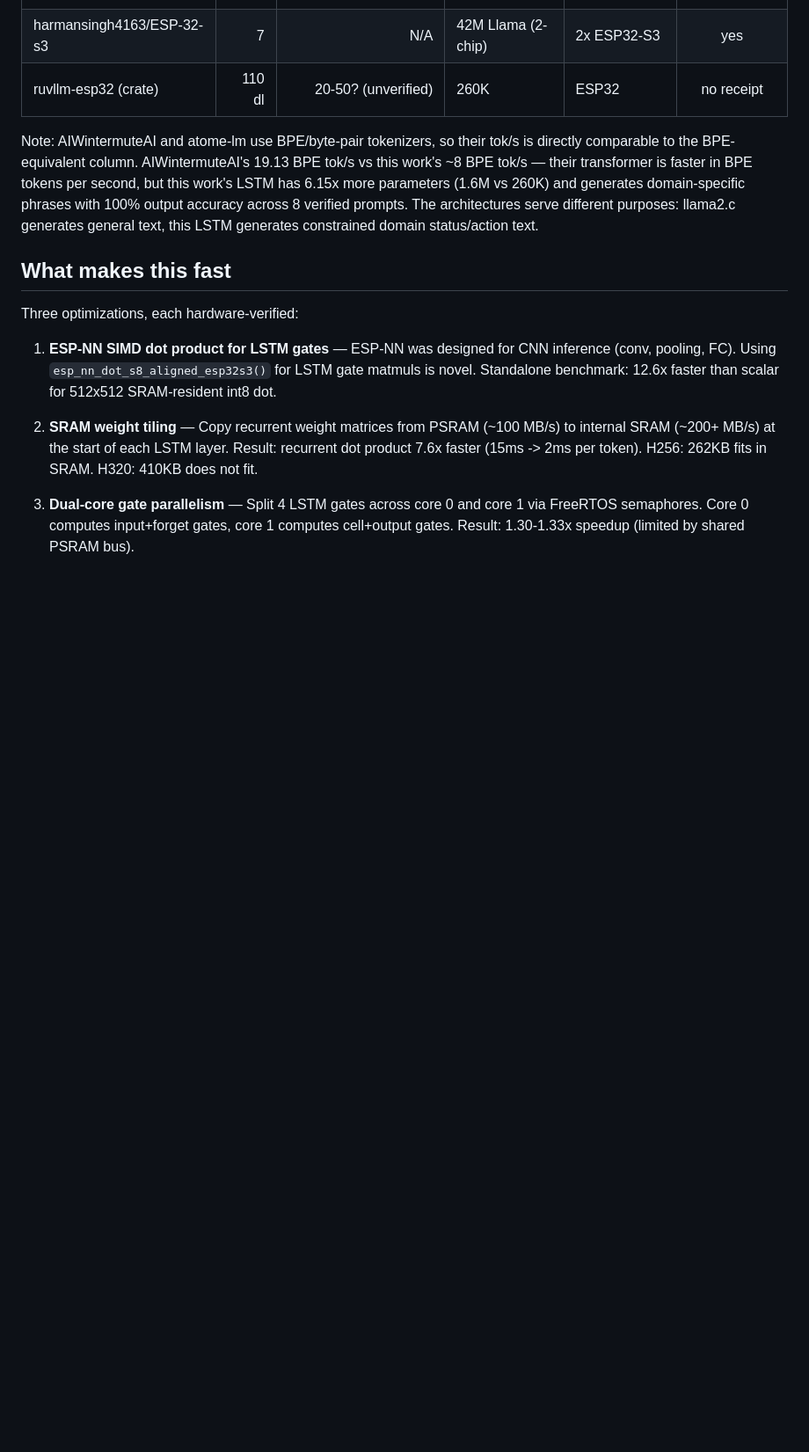
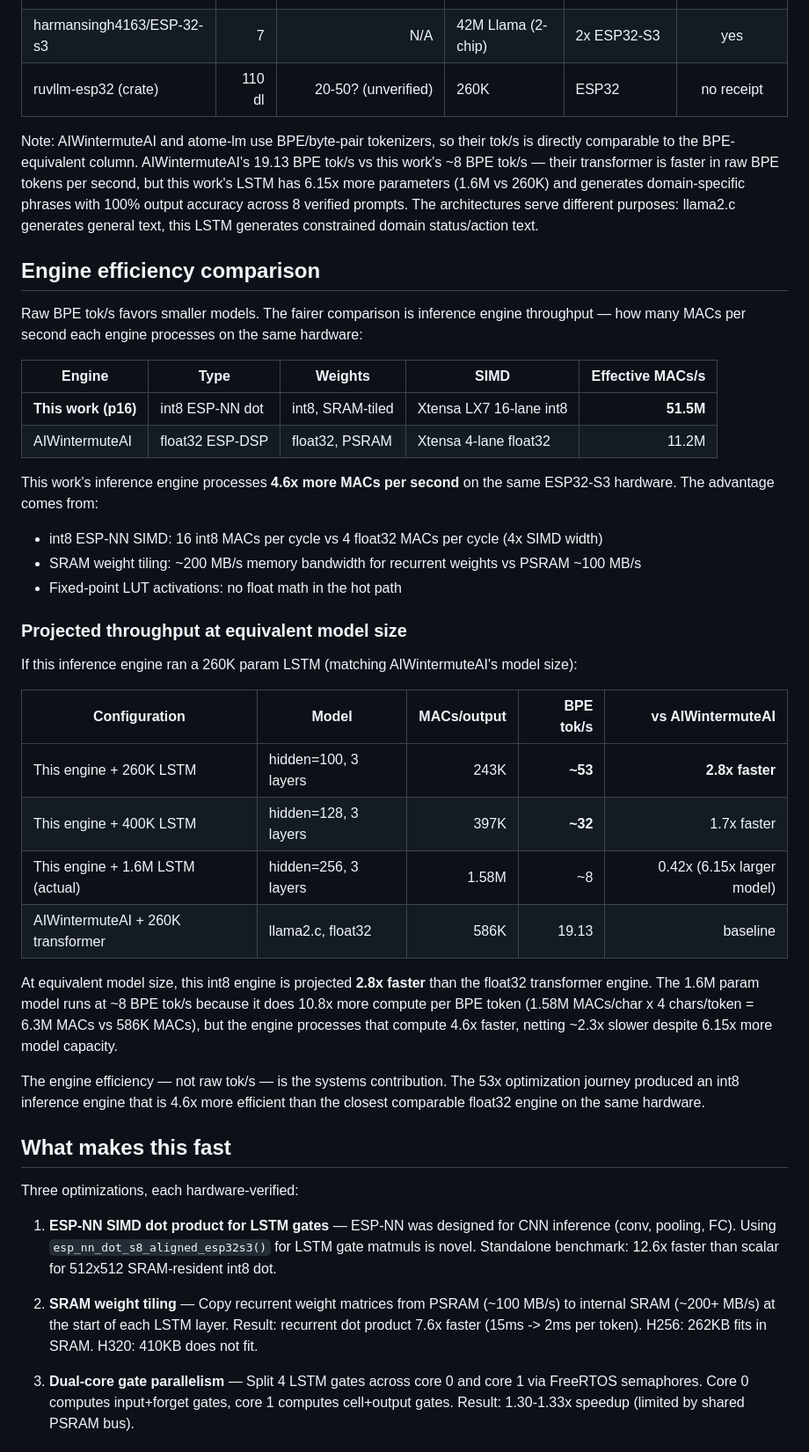
Before and after one commit to RecursiveIntell/esp32-s3-lstm-proof, a Markdown page: README.md, the part around the change. Shown at 88% size. Rendered like a GitHub page; blank space fills up the shorter version.

Commit message:
README: add engine efficiency comparison — 4.6x more MACs/s, 2.8x projected at same model size

```diff
--- a/README.md
+++ b/README.md
@@ -30,7 +30,36 @@ Every run emits a `BENCH_RECEIPT` JSON with SHA256 weights hash, op breakdown, p
 | harmansingh4163/ESP-32-s3 | 7 | N/A | 42M Llama (2-chip) | 2x ESP32-S3 | yes |
 | ruvllm-esp32 (crate) | 110 dl | 20-50? (unverified) | 260K | ESP32 | no receipt |
 
-Note: AIWintermuteAI and atome-lm use BPE/byte-pair tokenizers, so their tok/s is directly comparable to the BPE-equivalent column. AIWintermuteAI's 19.13 BPE tok/s vs this work's ~8 BPE tok/s — their transformer is faster in BPE tokens per second, but this work's LSTM has 6.15x more parameters (1.6M vs 260K) and generates domain-specific phrases with 100% output accuracy across 8 verified prompts. The architectures serve different purposes: llama2.c generates general text, this LSTM generates constrained domain status/action text.
+Note: AIWintermuteAI and atome-lm use BPE/byte-pair tokenizers, so their tok/s is directly comparable to the BPE-equivalent column. AIWintermuteAI's 19.13 BPE tok/s vs this work's ~8 BPE tok/s — their transformer is faster in raw BPE tokens per second, but this work's LSTM has 6.15x more parameters (1.6M vs 260K) and generates domain-specific phrases with 100% output accuracy across 8 verified prompts. The architectures serve different purposes: llama2.c generates general text, this LSTM generates constrained domain status/action text.
+
+## Engine efficiency comparison
+
+Raw BPE tok/s favors smaller models. The fairer comparison is inference engine throughput — how many MACs per second each engine processes on the same hardware:
+
+| Engine | Type | Weights | SIMD | Effective MACs/s |
+|--------|------|---------|------|-----------------:|
+| **This work (p16)** | int8 ESP-NN dot | int8, SRAM-tiled | Xtensa LX7 16-lane int8 | **51.5M** |
+| AIWintermuteAI | float32 ESP-DSP | float32, PSRAM | Xtensa 4-lane float32 | 11.2M |
+
+This work's inference engine processes **4.6x more MACs per second** on the same ESP32-S3 hardware. The advantage comes from:
+- int8 ESP-NN SIMD: 16 int8 MACs per cycle vs 4 float32 MACs per cycle (4x SIMD width)
+- SRAM weight tiling: ~200 MB/s memory bandwidth for recurrent weights vs PSRAM ~100 MB/s
+- Fixed-point LUT activations: no float math in the hot path
+
+### Projected throughput at equivalent model size
+
+If this inference engine ran a 260K param LSTM (matching AIWintermuteAI's model size):
+
+| Configuration | Model | MACs/output | BPE tok/s | vs AIWintermuteAI |
+|---------------|-------|------------:|----------:|------------------:|
+| This engine + 260K LSTM | hidden=100, 3 layers | 243K | **~53** | **2.8x faster** |
+| This engine + 400K LSTM | hidden=128, 3 layers | 397K | **~32** | 1.7x faster |
+| This engine + 1.6M LSTM (actual) | hidden=256, 3 layers | 1.58M | ~8 | 0.42x (6.15x larger model) |
+| AIWintermuteAI + 260K transformer | llama2.c, float32 | 586K | 19.13 | baseline |
+
+At equivalent model size, this int8 engine is projected **2.8x faster** than the float32 transformer engine. The 1.6M param model runs at ~8 BPE tok/s because it does 10.8x more compute per BPE token (1.58M MACs/char x 4 chars/token = 6.3M MACs vs 586K MACs), but the engine processes that compute 4.6x faster, netting ~2.3x slower despite 6.15x more model capacity.
+
+The engine efficiency — not raw tok/s — is the systems contribution. The 53x optimization journey produced an int8 inference engine that is 4.6x more efficient than the closest comparable float32 engine on the same hardware.
 
 ## What makes this fast
 
```
